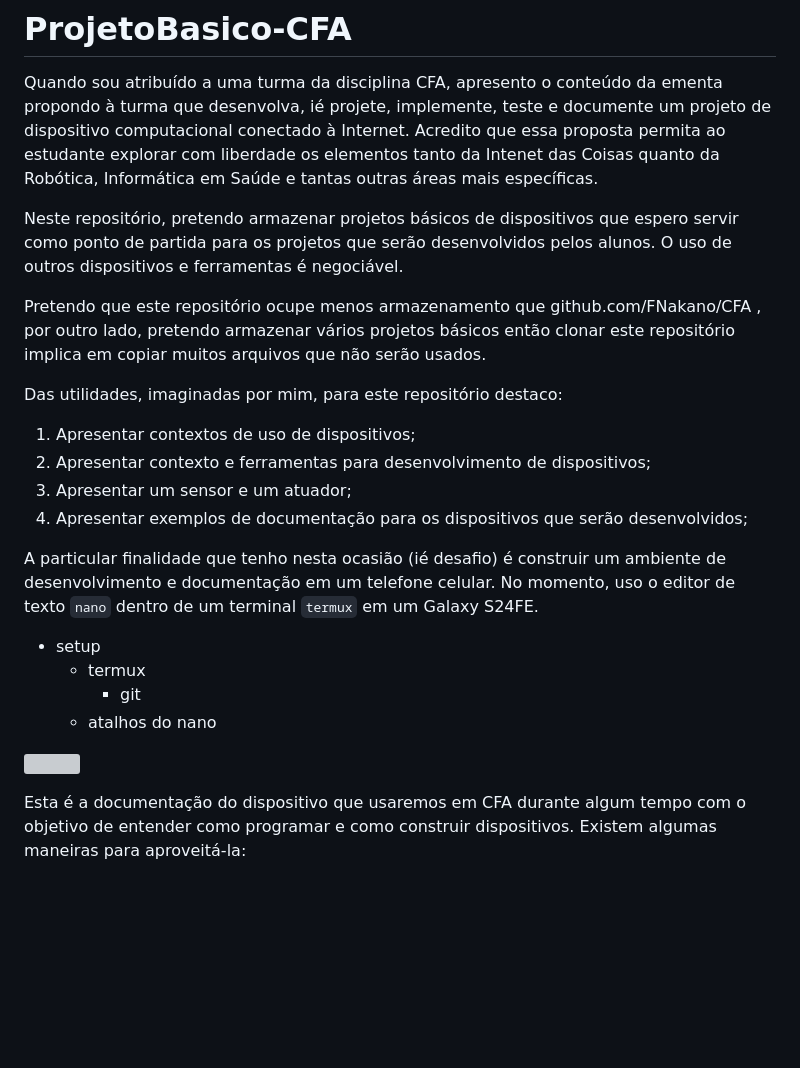
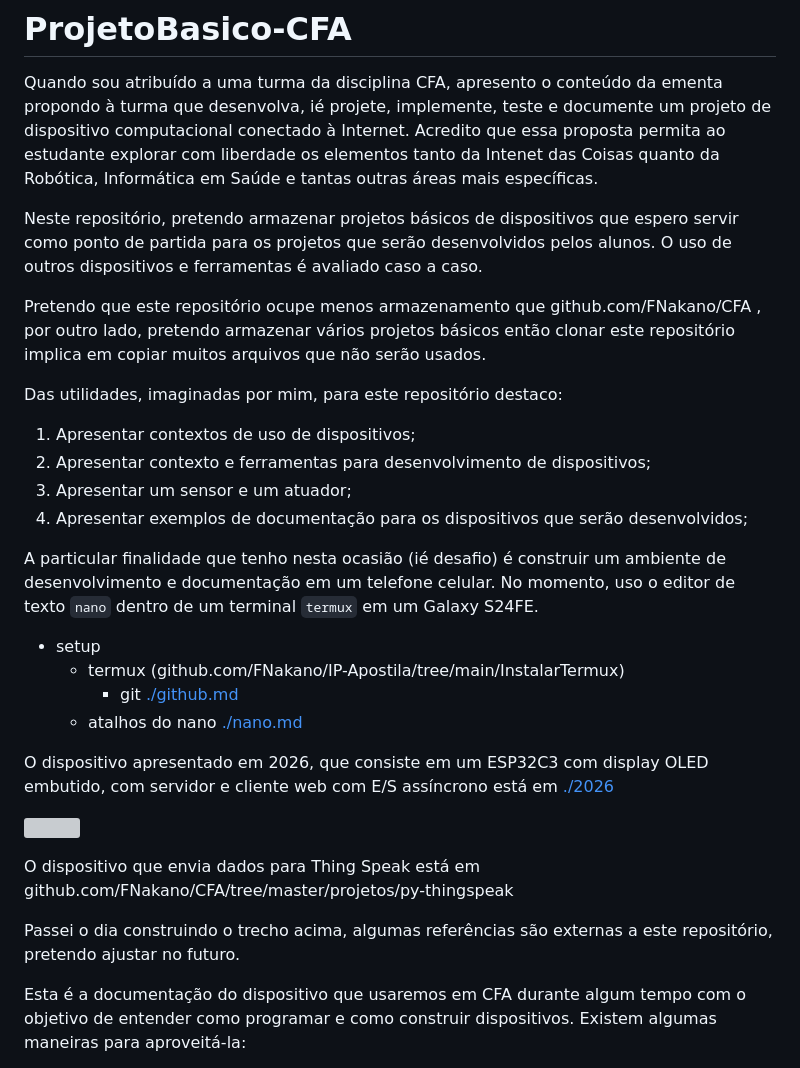
Before and after one commit to FNakano/ProjetoBasico-CFA, a Markdown page: README.md, the part around the change. GitHub-like rendering; blank space fills up the shorter version; grey boxes are pictures that could not be loaded.

Commit message:
Inclui as referências que contém a informação que quero incluir. O projeto de dispositivo pretendo colocar dentro do repositório, no próximo sprint.

```diff
--- a/README.md
+++ b/README.md
@@ -7,7 +7,7 @@ liberdade os elementos tanto da Intenet das Coisas quanto da Robótica, Informá
 específicas.
 
 Neste repositório, pretendo armazenar projetos básicos de dispositivos que espero servir como ponto de partida para os
-projetos que serão desenvolvidos pelos alunos. O uso de outros dispositivos e ferramentas é negociável.
+projetos que serão desenvolvidos pelos alunos. O uso de outros dispositivos e ferramentas é avaliado caso a caso.
 
 Pretendo que este repositório ocupe menos armazenamento que github.com/FNakano/CFA , por outro lado, pretendo armazenar
 vários projetos básicos então clonar este repositório implica em copiar muitos arquivos que não serão usados.
@@ -19,17 +19,25 @@ Das utilidades, imaginadas por mim, para este repositório destaco:
 3. Apresentar um sensor e um atuador;
 4. Apresentar exemplos de documentação para os dispositivos que serão desenvolvidos;
 
-A particular finalidade que tenho nesta ocasião (ié desafio) é construir um ambiente de desenvolvimento e documentação em
+A particular finalidade que tenho nesta ocasião (ié desafio) é construir um ambiente de desenvolvimento e
+documentação em
 um telefone celular. No momento, uso o editor de texto `nano` dentro de um terminal `termux` em um Galaxy S24FE.
 
 - setup
-  - termux
-    - git
-  - atalhos do nano
+  - termux (github.com/FNakano/IP-Apostila/tree/main/InstalarTermux)
+    - git [./github.md](./github.md)
+  - atalhos do nano [./nano.md](./nano.md)
 
-
+O dispositivo apresentado em 2026, que consiste em um ESP32C3 com display OLED embutido, com servidor e cliente web
+com E/S assíncrono está em [./2026](./2026)
 
 ![](./4929270778520341423.jpg)
+
+O dispositivo que envia dados para Thing Speak está em github.com/FNakano/CFA/tree/master/projetos/py-thingspeak
+
+Passei o dia construindo o trecho acima, algumas referências são externas a este repositório, pretendo ajustar
+no futuro.
+
 
 
 Esta é a documentação do dispositivo que usaremos em CFA durante algum tempo com o objetivo de entender como programar e como construir dispositivos. Existem algumas maneiras para aproveitá-la:
```
Also changed, not shown: github.md (added, +34 -0 lines), nano.md (+19 -7 lines).
